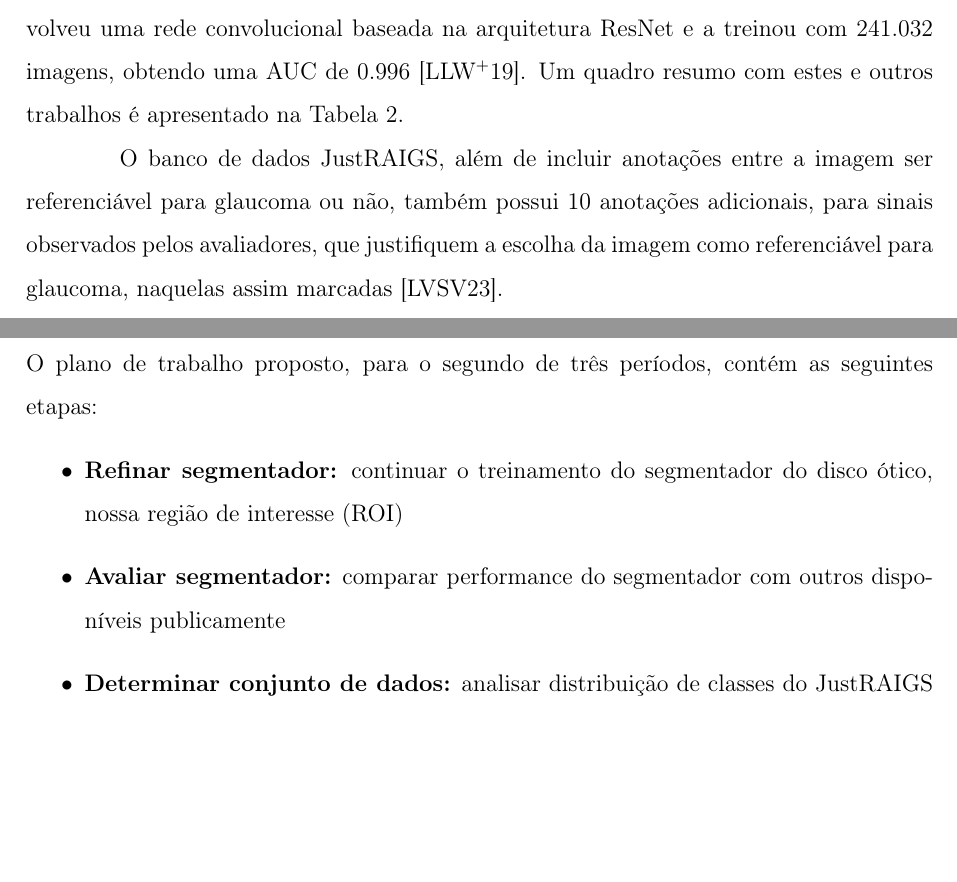
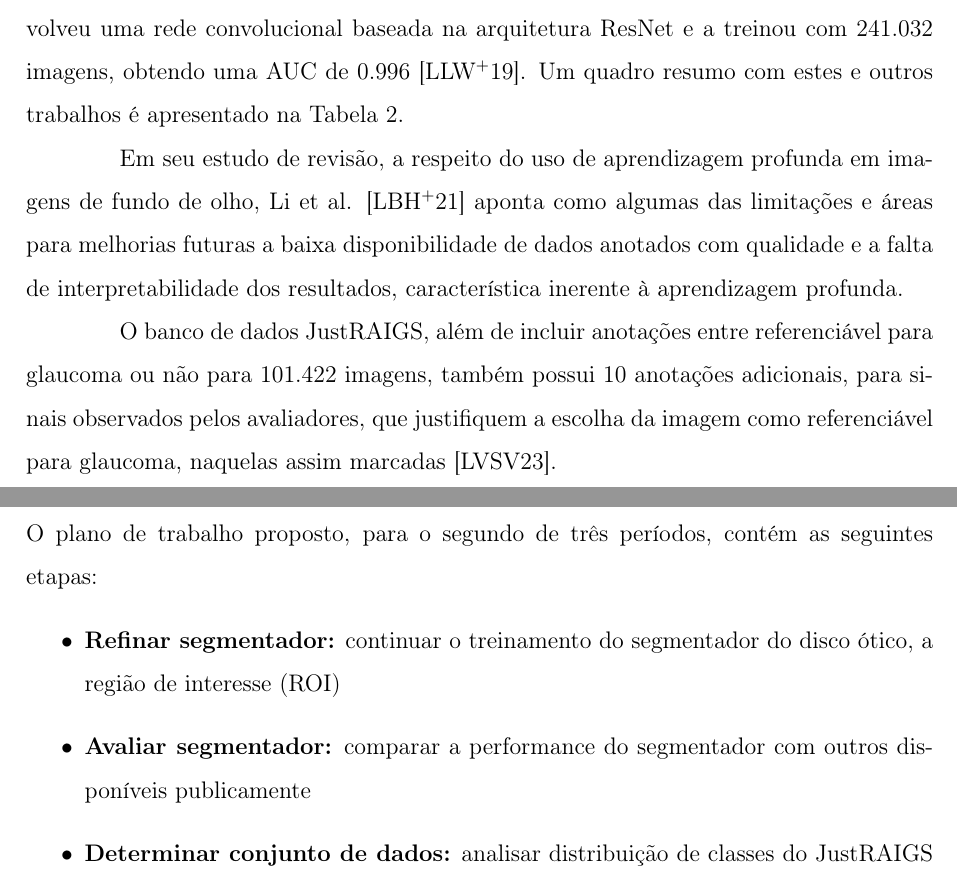
Before and after one commit to LeTrovoes/pgc-relatorio, a LaTeX document (main.tex): two parts of pages 4 and 6 of 11, joined at a grey line, cut so that both start at the same text, the shorter picture padded with empty space. Compiled offline with pdfLaTeX.

Commit message:
feat: mention limitations

```diff
--- a/main.tex
+++ b/main.tex
@@ -147,11 +147,9 @@ Recentemente, diversas técnicas de aprendizagem profunda vem sendo aplicadas no
 
 Trabalhos anteriores conseguiram realizar a classificação de imagens entre glaucoma e não glaucoma utilizando diferentes técnicas. Noronha et al. (2014) utilizou cumulantes de alta ordem para identificar glaucoma em 272 imagens de fundo de olho obtidas por conta própria, obtendo acurácia de 84.72\% \cite{noronha2014hoc}. Chen et al. (2015) implementou uma rede neural convolucional, contendo seis camadas sendo quatro convolucionais e 2 totalmente conectadas, e a treinou em dois bancos de dados privados, obtendo de resultado os valores de área sobre curva (AUC) 0.831 e 0.887 \cite{chen2015cnn}. Liu et al. (2019) desenvolveu uma rede convolucional baseada na arquitetura ResNet e a treinou com 241.032 imagens, obtendo uma AUC de 0.996 \cite{liu_cnn_2019}. Um quadro resumo com estes e outros trabalhos é apresentado na Tabela~\ref{tab:trabalhos}.
 
-\begin{comment}
-Uma das áreas para melhorias segundo Li, et al. \cite{li_review_2021} é questão à interpretabilidade dos resultados fornecidos pelos modelos de classificação, devido à característa de black-box inerente à modelos de aprendizagem profunda.
-\end{comment}
+Em seu estudo de revisão, a respeito do uso de aprendizagem profunda em imagens de fundo de olho, Li et al. \cite{li_review_2021} aponta como algumas das limitações e áreas para melhorias futuras a baixa disponibilidade de dados anotados com qualidade e a falta de interpretabilidade dos resultados, característica inerente à aprendizagem profunda.
 
-O banco de dados JustRAIGS, além de incluir anotações entre a imagem ser referenciável para glaucoma ou não, também possui 10 anotações adicionais, para sinais observados pelos avaliadores, que justifiquem a escolha da imagem como referenciável para glaucoma, naquelas assim marcadas \cite{justraigs_article}.
+O banco de dados JustRAIGS, além de incluir anotações entre referenciável para glaucoma ou não para 101.422 imagens, também possui 10 anotações adicionais, para sinais observados pelos avaliadores, que justifiquem a escolha da imagem como referenciável para glaucoma, naquelas assim marcadas \cite{justraigs_article}.
 
 O presente trabalho procura explorar o uso de redes neurais convolucionais no problema de classificação do glaucoma em imagens de fundo olho, além de investigar o uso das anotações adicionais presentes no JustRAIGS como forma de auxiliar na interpretabilidade dos resultados produzidos pelos modelos.
 
@@ -269,8 +265,8 @@ O disco ótico e seu entorno representam uma pequena porção da imagem de fundo
 
 O plano de trabalho proposto, para o segundo de três períodos, contém as seguintes etapas:
 \begin{itemize}
-    \item \textbf{Refinar segmentador:} continuar o treinamento do segmentador do disco ótico, nossa região de interesse (ROI)
-    \item \textbf{Avaliar segmentador:} comparar performance do segmentador com outros disponíveis publicamente
+    \item \textbf{Refinar segmentador:} continuar o treinamento do segmentador do disco ótico, a região de interesse (ROI)
+    \item \textbf{Avaliar segmentador:} comparar a performance do segmentador com outros disponíveis publicamente
     \item \textbf{Determinar conjunto de dados:} analisar distribuição de classes do JustRAIGS e avaliar possível uso de outros bancos de dados
     \item \textbf{Definir arquitetura do classificador:} estudar e avaliar as arquiteturas existentes para o classificador, com foco na interpretabilidade
     \item \textbf{Definir protocolo de treinamento e avaliação}: definir a forma que será feito o treinamento, função de perda e métricas de avaliação
```
Also changed, not shown: main.tex (8 more changed lines).
